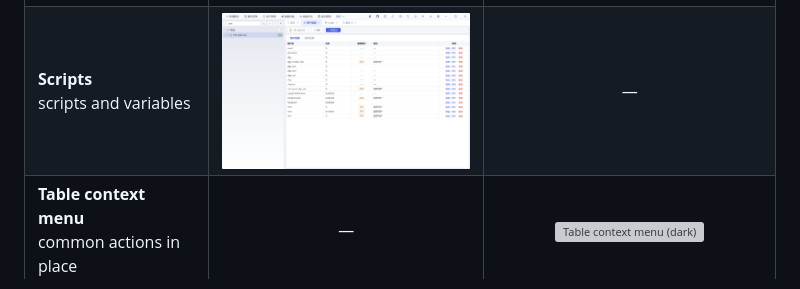
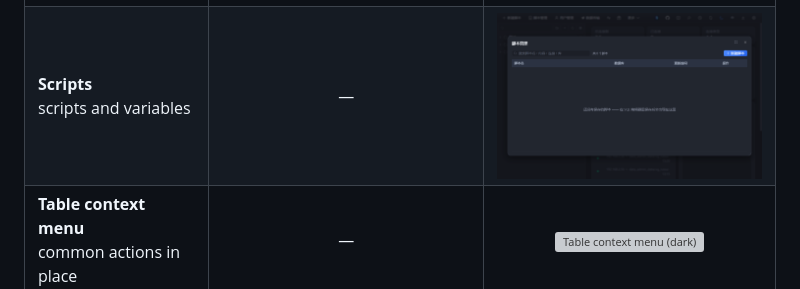
Before and after one commit to rick-works/dbmind, a Markdown page: README.md, the part around the change. Drawn GitHub-style; pictures changed too: docs/images/scripts-dark.png (added), docs/images/scripts-light.png (deleted); grey boxes are pictures that could not be loaded.

```diff
--- a/README.md
+++ b/README.md
@@ -71,7 +71,7 @@ Light and dark themes, switchable at any time.
 | **Task center**<br>history and timings | <img src="docs/images/tasks-light.png" width="330" alt="Task center (light)"> | <img src="docs/images/tasks-dark.png" width="330" alt="Task center (dark)"> |
 | **Drivers**<br>download or upload | <img src="docs/images/drivers-light.png" width="330" alt="Drivers (light)"> | <img src="docs/images/drivers-dark.png" width="330" alt="Drivers (dark)"> |
 | **AI models**<br>multi-model, temperature | — | <img src="docs/images/models-dark.png" width="330" alt="AI models (dark)"> |
-| **Scripts**<br>scripts and variables | <img src="docs/images/scripts-light.png" width="330" alt="Scripts (light)"> | — |
+| **Scripts**<br>scripts and variables | — | <img src="docs/images/scripts-dark.png" width="330" alt="Scripts (dark)"> |
 | **Table context menu**<br>common actions in place | — | <img src="docs/images/menu-table-dark.png" width="330" alt="Table context menu (dark)"> |
 
 ## AI, more than a chat box
```
Also changed, not shown: README.zh-CN.md (+1 -1 lines), website/images/shot-browser-dark.png (added), website/images/shot-designer-dark.png (added), website/images/shot-scripts-dark.png (added), website/images/shot-scripts-light.png (deleted), 1 other file.
